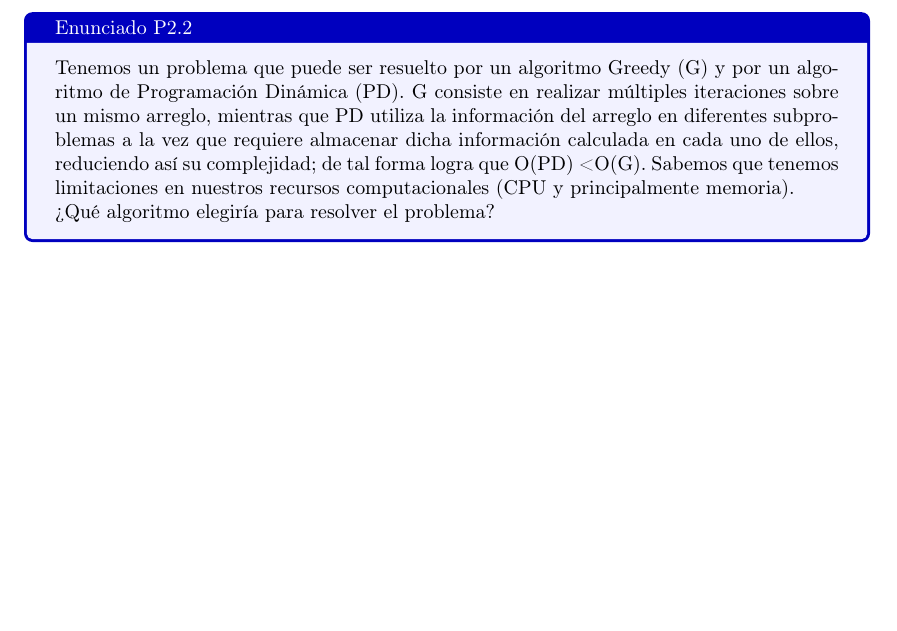
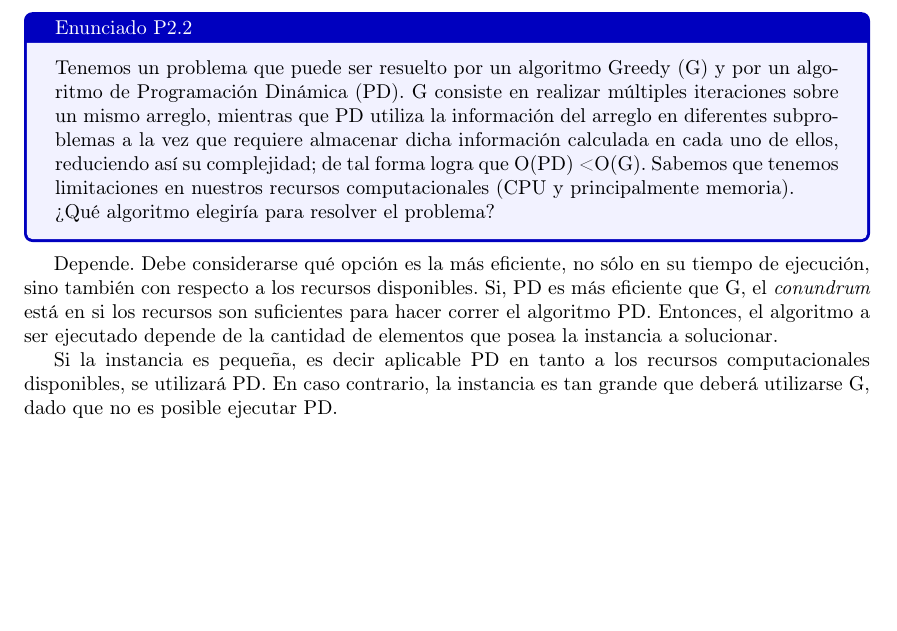
Before and after one commit to lemingsen/7529tp2, a LaTeX document (informe/tp2_grupo404.tex, which reads informe/src/resol2_2.tex): part of page 17 of 17, cut so that both start at the same text. Compiled offline with pdfLaTeX.

Commit message:
Incluyo P2.2, a versión Google Doc 2021/10/13 14:14

```diff
--- a/informe/src/resol2_2.tex
+++ b/informe/src/resol2_2.tex
@@ -4,6 +4,18 @@
 
 \begin{document}
 
+Depende. Debe considerarse qué opción es la más eficiente, no sólo
+en su tiempo de ejecución, sino también con respecto a los recursos
+disponibles. Si, PD es más eficiente que G, el \emph{conundrum} está
+en si los recursos son suficientes para hacer correr el algoritmo PD.
+Entonces, el algoritmo a ser ejecutado depende de la cantidad de
+elementos que posea la instancia a solucionar.
+
+Si la instancia es pequeña, es decir aplicable PD en tanto a los
+recursos computacionales disponibles, se utilizará PD. En caso
+contrario, la instancia es tan grande que deberá utilizarse G, dado
+que no es posible ejecutar PD.
+
 % FIN DEL DOCUMENTO (SECCIÓN P2.2)
 % NO BORRAR POR ACCIDENTE NI ESCRIBIR COSSA ABAJO
 \end{document}
```
